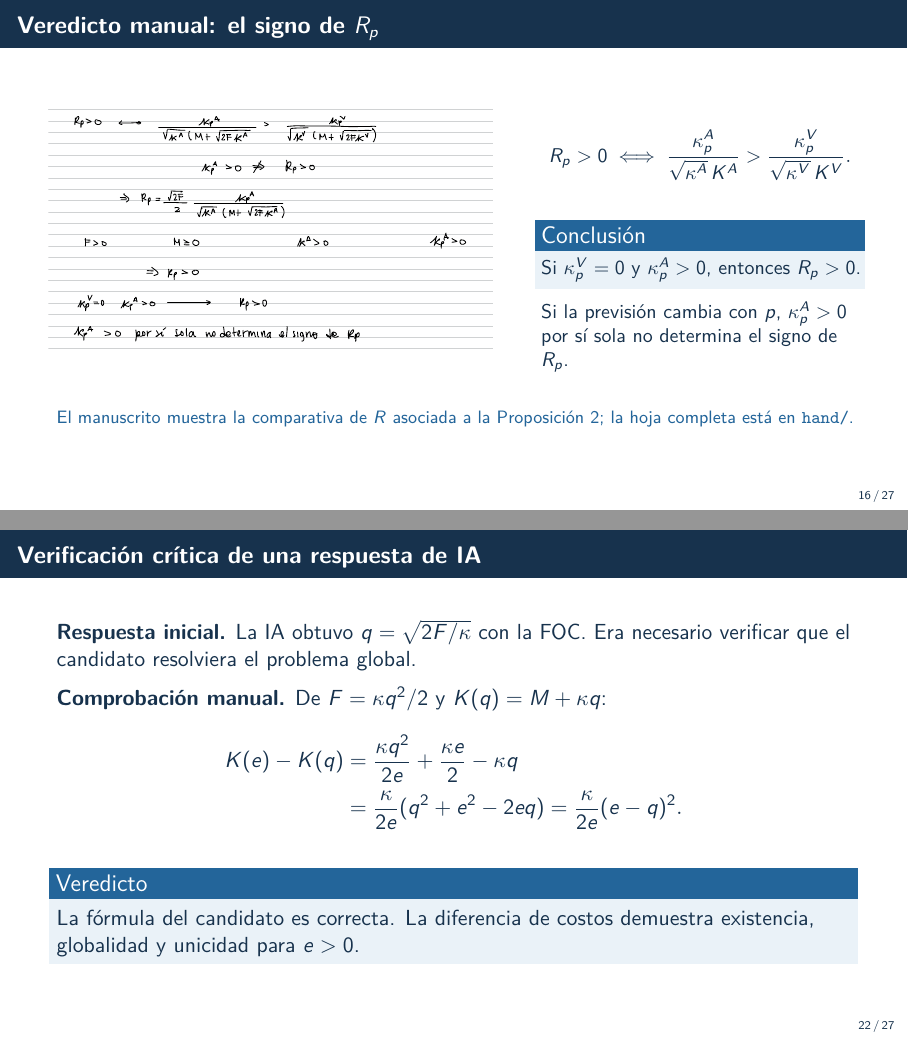
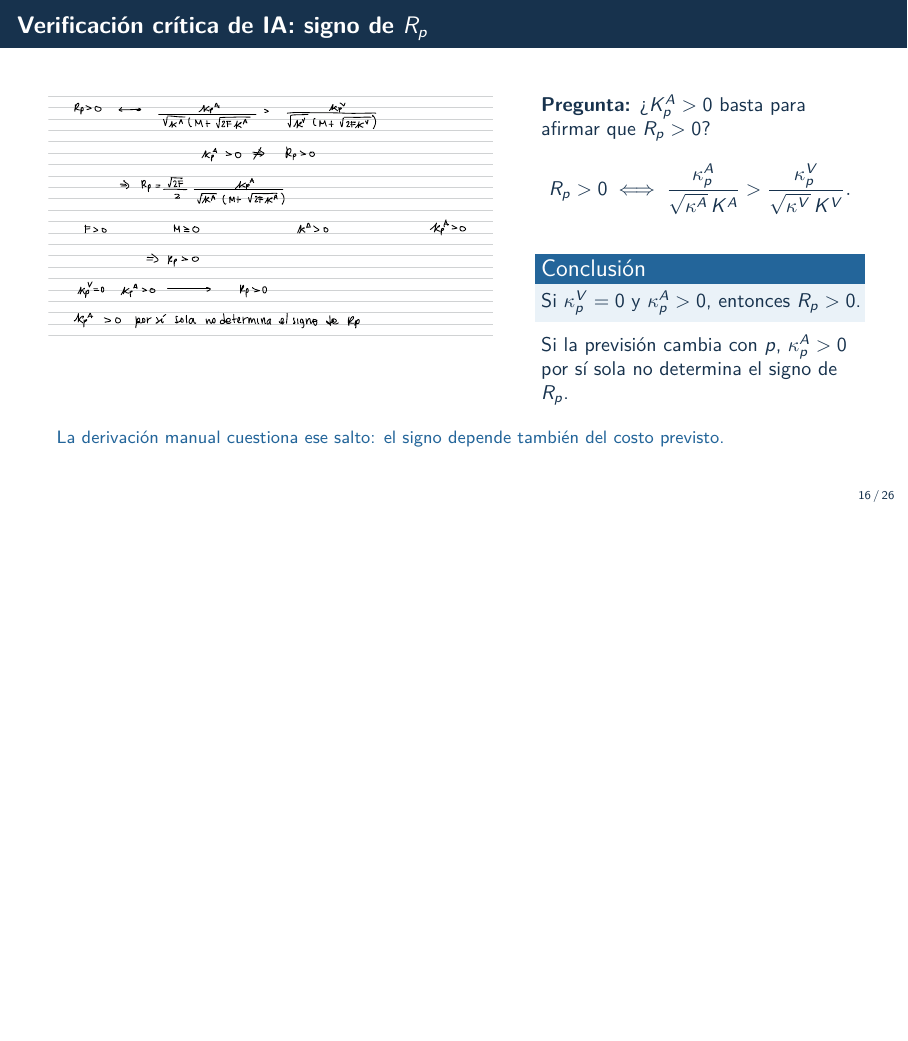
Before and after one commit to isisroquet-mi/ai-project, LaTeX slides (slides/final.tex): pages 16 and 22 of 27 before the commit and page 16 of 26 after it, the two joined at a grey line, the shorter picture padded with empty space. Compiled offline with pdfLaTeX.

Commit message:
Alinea verificación crítica con la derivación manuscrita de Rp

```diff
--- a/slides/final.tex
+++ b/slides/final.tex
@@ -297,12 +297,13 @@ Se resta el cambio proporcional previsto del cambio proporcional efectivo.
 \nota{Fragmento manuscrito; hoja completa en \texttt{hand/01-derivacion-manual-Rp.pdf}.}
 \end{frame}
 
-\begin{frame}{Veredicto manual: el signo de $R_p$}
+\begin{frame}{Verificación crítica de IA: signo de $R_p$}
 \begin{columns}[T]
 \column{.56\linewidth}
 \includegraphics[width=\linewidth,trim=20 244 80 590,clip]{../hand/01-derivacion-manual-Rp.pdf}
 \column{.40\linewidth}
 \small
+\textbf{Pregunta:} ¿$K_p^A>0$ basta para afirmar que $R_p>0$?
 \[
 R_p>0\iff
 \frac{\kappa_p^A}{\sqrt{\kappa^A}\,K^A}
@@ -314,7 +315,7 @@ Si $\kappa_p^V=0$ y $\kappa_p^A>0$, entonces $R_p>0$.
 \end{block}
 Si la previsión cambia con $p$, $\kappa_p^A>0$ por sí sola no determina el signo de $R_p$.
 \end{columns}
-\nota{El manuscrito muestra la comparativa de $R$ asociada a la Proposición 2; la hoja completa está en \texttt{hand/}.}
+\nota{La derivación manual cuestiona ese salto: el signo depende también del costo previsto.}
 \end{frame}
 
 \begin{frame}{Extensión: anticipación parcial}
@@ -412,24 +413,6 @@ theorem unique_global_minimum (M F κ : ℝ) (_hM : 0 ≤ M)
 \nota{Verifica identidad, positividad y mínimo global único. Quedan por formalizar duración, costo, signos distritales y Proposición 2. Fuente: \texttt{lean/Proposition1.lean}.}
 \end{frame}
 
-\begin{frame}{Verificación crítica de una respuesta de IA}
-\textbf{Respuesta inicial.} La IA obtuvo $q=\sqrt{2F/\kappa}$ con la FOC. Era necesario verificar que el candidato resolviera el problema global.
-\medskip
-
-\textbf{Comprobación manual.} De $F=\kappa q^2/2$ y $K(q)=M+\kappa q$:
-\[
-\begin{aligned}
-K(e)-K(q)
-&=\frac{\kappa q^2}{2e}+\frac{\kappa e}{2}-\kappa q\\
-&=\frac{\kappa}{2e}(q^2+e^2-2eq)
-=\frac{\kappa}{2e}(e-q)^2.
-\end{aligned}
-\]
-\begin{block}{Veredicto}
-La fórmula del candidato es correcta. La diferencia de costos demuestra existencia, globalidad y unicidad para $e>0$.
-\end{block}
-\end{frame}
-
 \begin{frame}{Puente hacia las medidas de la tesis}
 \begin{tabular}{p{.24\linewidth}p{.66\linewidth}}
 \toprule
```
Also changed, not shown: README.md, slides/final.pdf.
